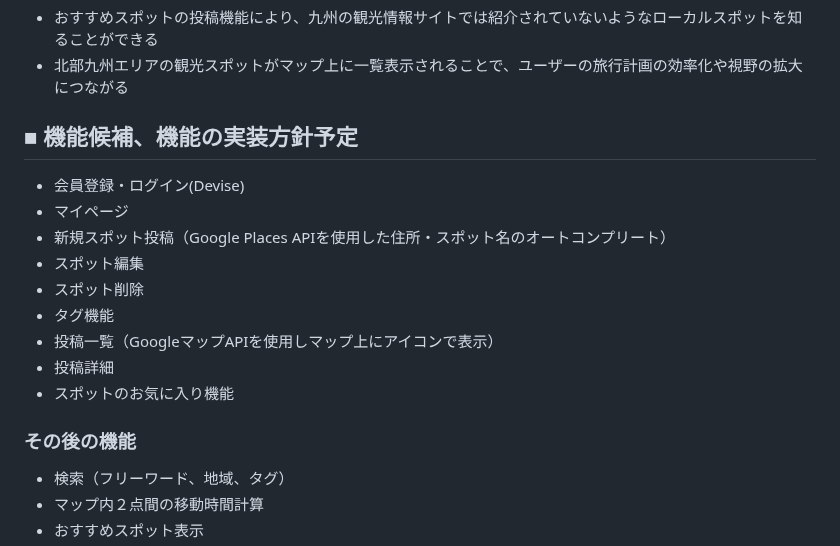
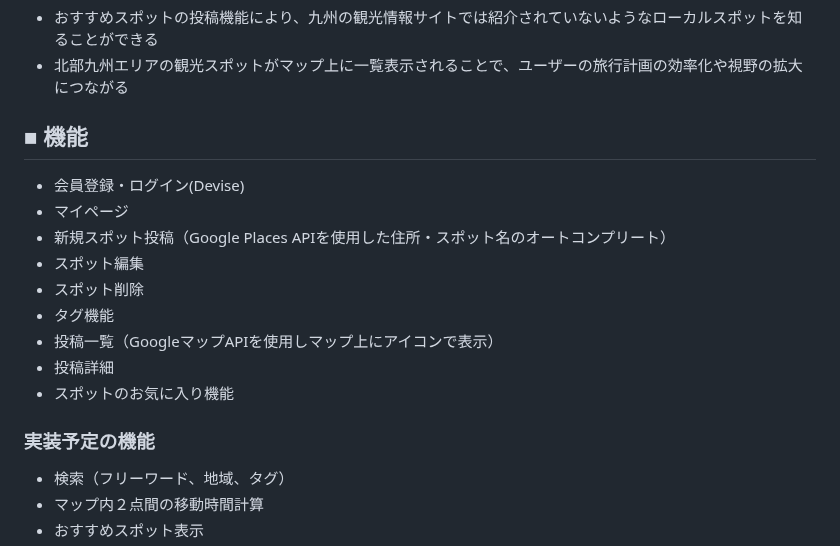
Before and after one commit to noguchi-yu/kyushu_travel, a Markdown page: README.md, the part around the change. Rendered like a GitHub page.

Commit message:
readme現行化

```diff
--- a/README.md
+++ b/README.md
@@ -29,7 +29,7 @@
 - おすすめスポットの投稿機能により、九州の観光情報サイトでは紹介されていないようなローカルスポットを知ることができる
 - 北部九州エリアの観光スポットがマップ上に一覧表示されることで、ユーザーの旅行計画の効率化や視野の拡大につながる
 
-## ■ 機能候補、機能の実装方針予定
+## ■ 機能
 - 会員登録・ログイン(Devise)
 - マイページ
 - 新規スポット投稿（Google Places APIを使用した住所・スポット名のオートコンプリート）
@@ -40,7 +40,7 @@
 - 投稿詳細
 - スポットのお気に入り機能
 
-### その後の機能
+### 実装予定の機能
 - 検索（フリーワード、地域、タグ）
 - マップ内２点間の移動時間計算
 - おすすめスポット表示
```
